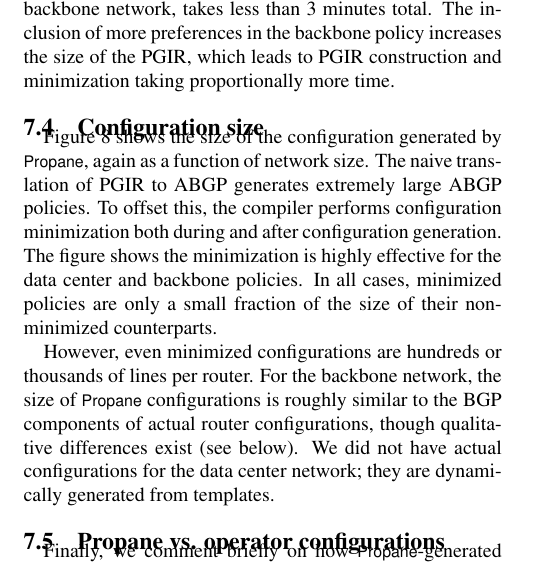
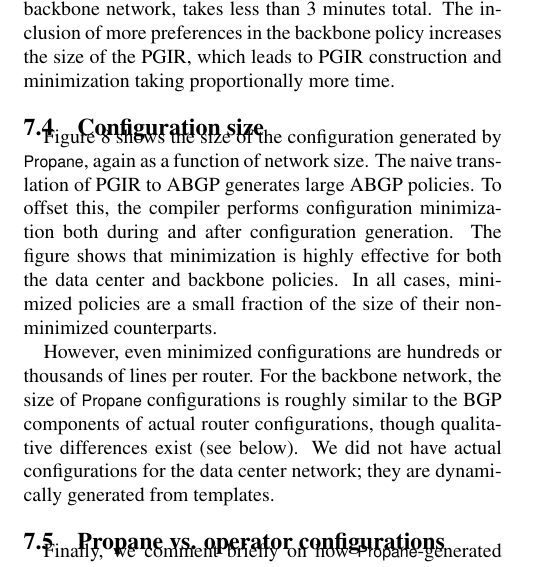
Before and after one commit to rabeckett/propane, a LaTeX paper (paper/paper.tex, which reads paper/evaluation.tex): part of one column of page 11 of 13, cut so that both start at the same text. Compiled offline with pdfLaTeX.

Commit message:
more space savings

```diff
--- a/paper/evaluation.tex
+++ b/paper/evaluation.tex
@@ -83,9 +83,9 @@ Total compilation for the largest data center is less than 9 minutes total. Unli
 
 \subsection{Configuration size}
 
-Figure~\ref{fig:config-min} shows the size of the configuration generated by \sysname, again as a function of network size. The naive translation of PGIR to ABGP generates extremely large ABGP policies. To offset this, the compiler performs configuration minimization both during and after configuration generation.
+Figure~\ref{fig:config-min} shows the size of the configuration generated by \sysname, again as a function of network size. The naive translation of PGIR to ABGP generates large ABGP policies. To offset this, the compiler performs configuration minimization both during and after configuration generation.
 %Such minimization is useful for limiting the computational expense of matching routes on BGP routers, reducing the number of forwarding entries in routers in certain cases, and making configurations more readable for humans.
-The figure shows the minimization is highly effective for the data center and backbone policies. In all cases, minimized policies are only a small fraction of the size of their non-minimized counterparts.
+The figure shows that minimization is highly effective for both the data center and backbone policies. In all cases, minimized policies are a small fraction of the size of their non-minimized counterparts.
 
 %for i in *.set; do grep bgp $i | wc; done
 However, even minimized configurations are hundreds or thousands of lines per router. For the backbone network, the size of \sysname configurations is roughly similar to the BGP components of actual router configurations, though qualitative differences exist (see below). We did not have actual configurations for the data center network; they are dynamically generated from templates.
```
